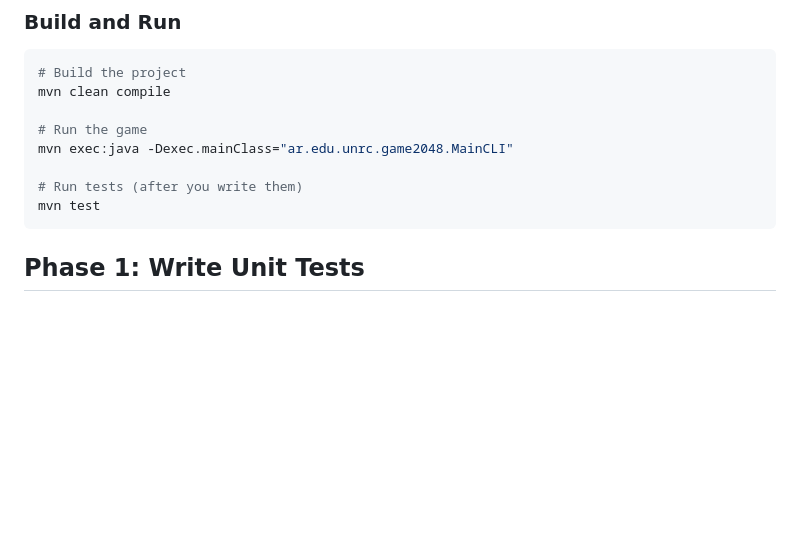
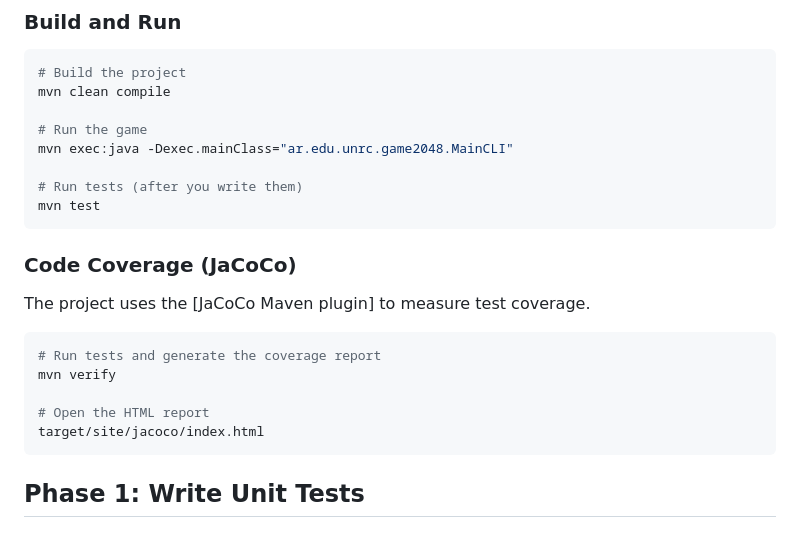
Before and after one commit to Joaquintinsin/aguirre-astrada-tissera-reliable-2048, a Markdown page: README.md, the part around the change. Drawn GitHub-style; blank space fills up the shorter version.

Commit message:
modify readme and summary -jacoco

````diff
--- a/README.md
+++ b/README.md
@@ -32,6 +32,19 @@ mvn exec:java -Dexec.mainClass="ar.edu.unrc.game2048.MainCLI"
 # Run tests (after you write them)
 mvn test
 ```
+
+### Code Coverage (JaCoCo)
+
+The project uses the [JaCoCo Maven plugin] to measure test coverage.
+
+```bash
+# Run tests and generate the coverage report
+mvn verify
+
+# Open the HTML report
+target/site/jacoco/index.html
+```
+
 ## Phase 1: Write Unit Tests
 
 ### Task 1.1: Test Cell Class
````
Also changed, not shown: Summary.md (+1 -1 lines).
